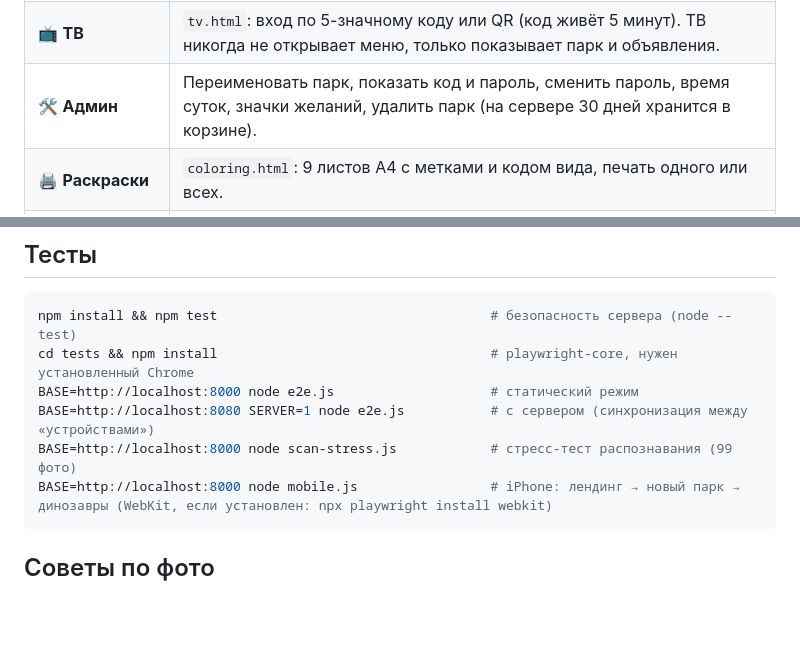
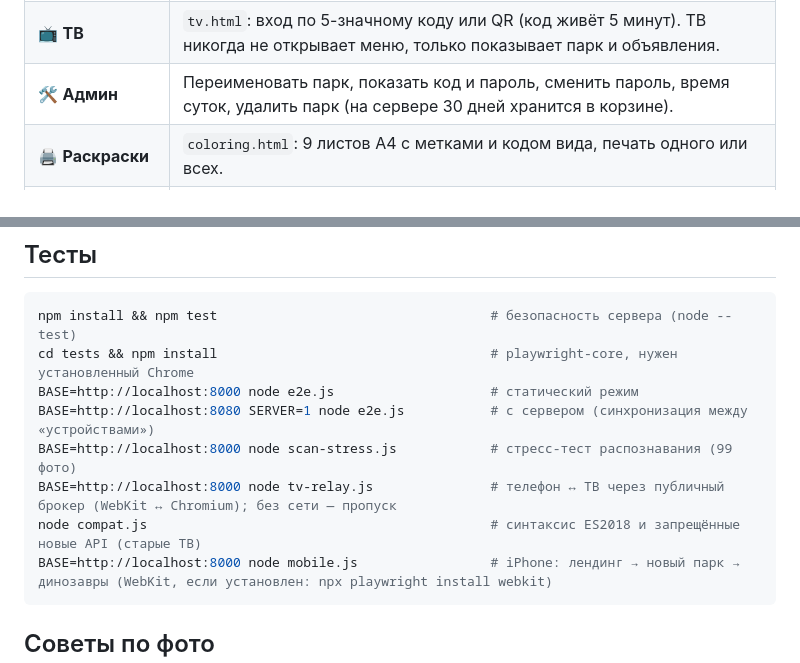
Before and after one commit to ai-tim/dino-park, a Markdown page: README.md, 2 parts joined by grey strips. GitHub-like rendering; blank space fills up the shorter version.

````diff
--- a/README.md
+++ b/README.md
@@ -25,7 +25,7 @@
 | 🌋 **5 локаций** | Джунгли с вулканом, Озеро-лагуна, Пустыня-каньон, Ледниковая долина, Ночной лес. Переключатель в меню, «Путешествие» (взять всех с собой), отправка одного динозавра из карточки. Свой фон — отдельно, привязывается к выбранной локации. |
 | 🌿 **Природа** | Процедурная живописная графика: параллакс, дымка, листва, качающаяся трава, отражения в воде, лучи света, время суток (день/вечер/ночь или по часам). Никаких чужих картинок. |
 | 📺 **ТВ** | `tv.html`: вход по 5-значному коду или QR (код живёт 5 минут). ТВ никогда не открывает меню, только показывает парк и объявления. |
-| 🛠️ **Админ** | Переименовать парк, показать код и пароль, сменить пароль, время суток, значки желаний, удалить парк (на сервере 30 дней хранится в корзине). |
+| 🛠️ **Админ** | Переименовать парк, показать код и пароль, сменить пароль, время суток, удалить парк (на сервере 30 дней хранится в корзине). |
 | 🖨️ **Раскраски** | `coloring.html`: 9 листов A4 с метками и кодом вида, печать одного или всех. |
 | 🎵 **Музыка** | Фоновая мелодия «Treasure Hunter» (TAD, CC0) и голоса птиц; кнопка 🔊/🔇. Музыка из «Парка юрского периода» не используется. |
 
@@ -106,6 +123,8 @@ cd tests && npm install                                   # playwright-core, н
 BASE=http://localhost:8000 node e2e.js                    # статический режим
 BASE=http://localhost:8080 SERVER=1 node e2e.js           # с сервером (синхронизация между «устройствами»)
 BASE=http://localhost:8000 node scan-stress.js            # стресс-тест распознавания (99 фото)
+BASE=http://localhost:8000 node tv-relay.js               # телефон ↔ ТВ через публичный брокер (WebKit ↔ Chromium); без сети — пропуск
+node compat.js                                            # синтаксис ES2018 и запрещённые новые API (старые ТВ)
 BASE=http://localhost:8000 node mobile.js                 # iPhone: лендинг → новый парк → динозавры (WebKit, если установлен: npx playwright install webkit)
 ```
 
````
Also changed, not shown: other parts of README.md (+21 -4 lines).
